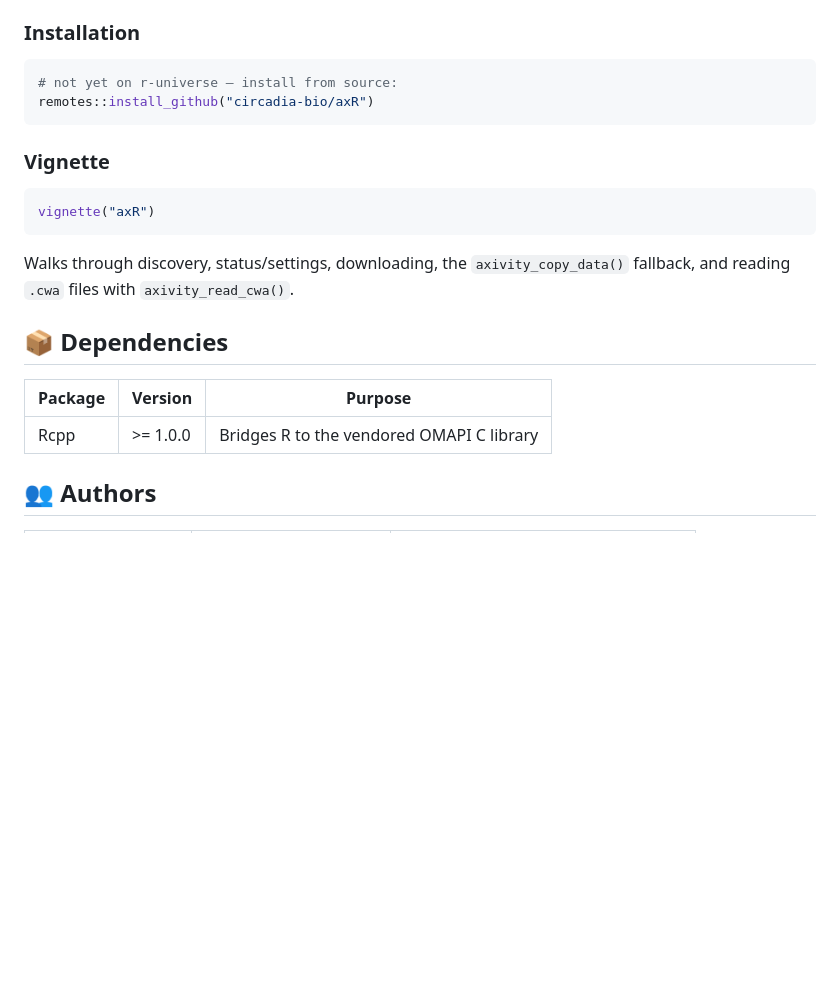
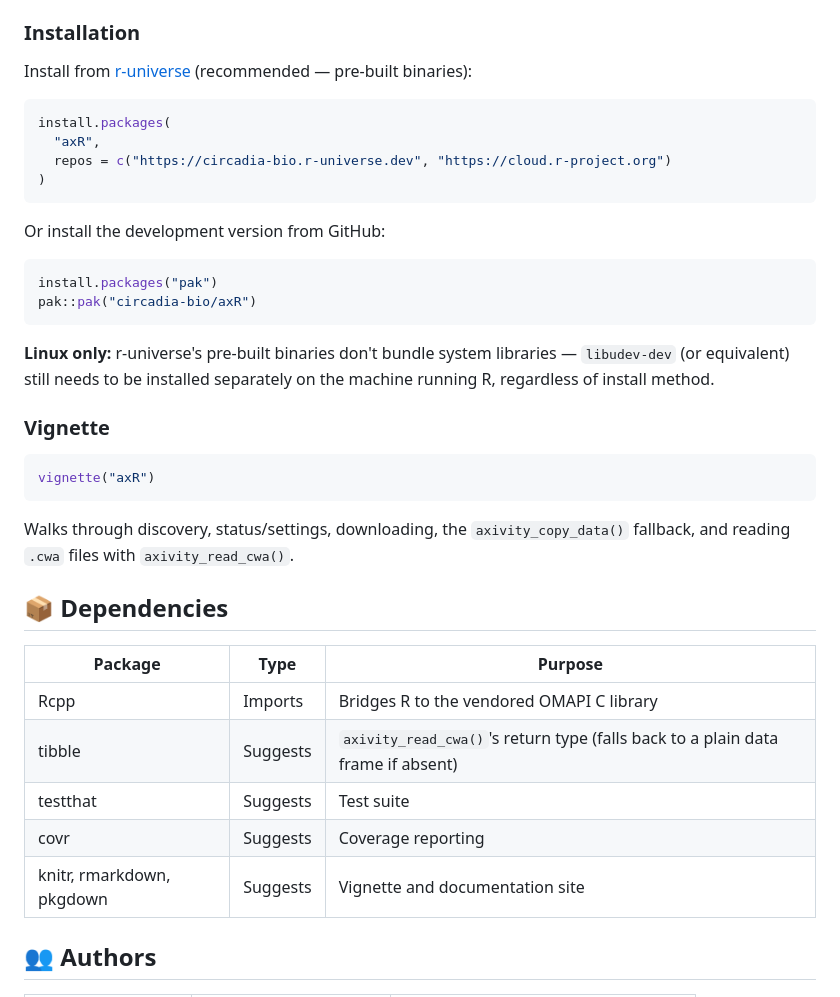
Before and after one commit to circadia-bio/axR, a Markdown page: README.md, the part around one of its changes. GitHub-like rendering; blank space fills up the shorter version.

````diff
--- a/README.md
+++ b/README.md
@@ -85,10 +125,25 @@ axR/
 
 ### Installation
 
+Install from [r-universe](https://circadia-bio.r-universe.dev) (recommended — pre-built binaries):
+
 ```r
-# not yet on r-universe — install from source:
-remotes::install_github("circadia-bio/axR")
+install.packages(
+  "axR",
+  repos = c("https://circadia-bio.r-universe.dev", "https://cloud.r-project.org")
+)
 ```
+
+Or install the development version from GitHub:
+
+```r
+install.packages("pak")
+pak::pak("circadia-bio/axR")
+```
+
+**Linux only:** r-universe's pre-built binaries don't bundle system
+libraries — `libudev-dev` (or equivalent) still needs to be installed
+separately on the machine running R, regardless of install method.
 
 ### Vignette
 
@@ -102,9 +157,13 @@ Walks through discovery, status/settings, downloading, the
 
 ## 📦 Dependencies
 
-| Package | Version   | Purpose                          |
-|---------|-----------|-----------------------------------|
-| Rcpp    | >= 1.0.0  | Bridges R to the vendored OMAPI C library |
+| Package | Type | Purpose |
+|---|---|---|
+| Rcpp | Imports | Bridges R to the vendored OMAPI C library |
+| tibble | Suggests | `axivity_read_cwa()`'s return type (falls back to a plain data frame if absent) |
+| testthat | Suggests | Test suite |
+| covr | Suggests | Coverage reporting |
+| knitr, rmarkdown, pkgdown | Suggests | Vignette and documentation site |
 
 ## 👥 Authors
 
````
Also changed, not shown: other parts of README.md (+55 -15 lines).
